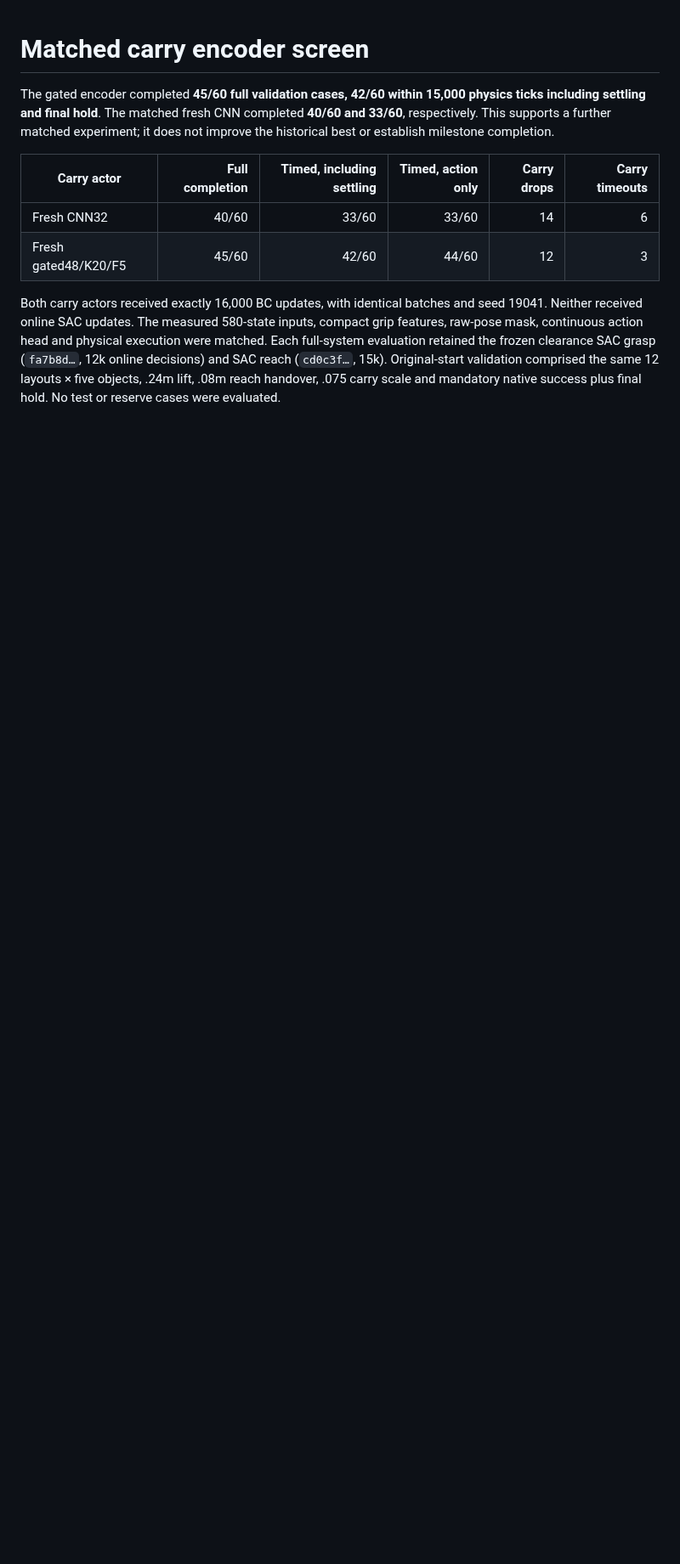
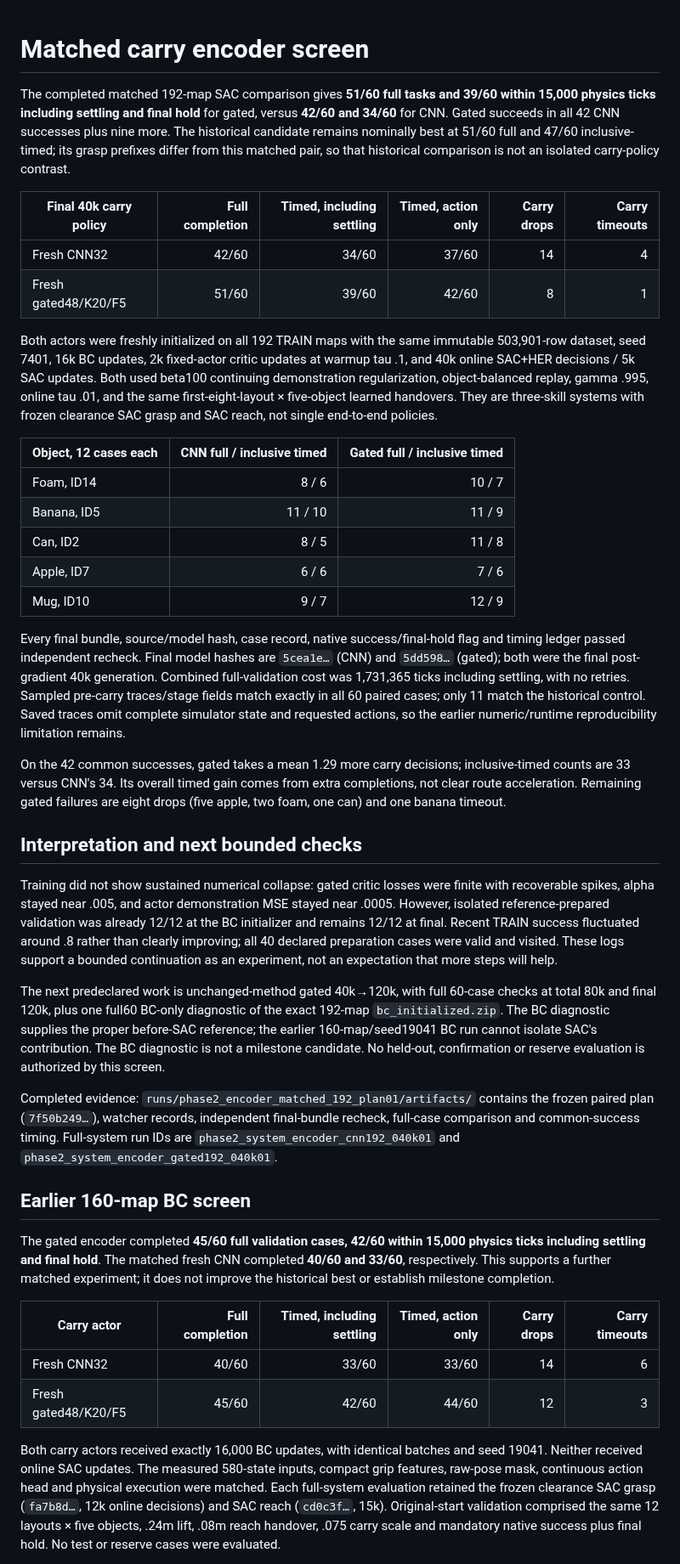
Before and after one commit to euph00/robotics_rl, a Markdown page: docs/phase2_encoder_screen.md, the part around one of its changes. Shown at 85% size. GitHub-like rendering; blank space fills up the shorter version.

Commit message:
Record matched192-map SAC encoder results and next bounded checks

```diff
--- a/docs/phase2_encoder_screen.md
+++ b/docs/phase2_encoder_screen.md
@@ -1,4 +1,35 @@
 # Matched carry encoder screen
+
+The completed matched 192-map SAC comparison gives **51/60 full tasks and 39/60 within 15,000 physics ticks including settling and final hold** for gated, versus **42/60 and 34/60** for CNN. Gated succeeds in all 42 CNN successes plus nine more. The historical candidate remains nominally best at 51/60 full and 47/60 inclusive-timed; its grasp prefixes differ from this matched pair, so that historical comparison is not an isolated carry-policy contrast.
+
+| Final 40k carry policy | Full completion | Timed, including settling | Timed, action only | Carry drops | Carry timeouts |
+|---|---:|---:|---:|---:|---:|
+| Fresh CNN32 | 42/60 | 34/60 | 37/60 | 14 | 4 |
+| Fresh gated48/K20/F5 | 51/60 | 39/60 | 42/60 | 8 | 1 |
+
+Both actors were freshly initialized on all 192 TRAIN maps with the same immutable 503,901-row dataset, seed 7401, 16k BC updates, 2k fixed-actor critic updates at warmup tau .1, and 40k online SAC+HER decisions / 5k SAC updates. Both used beta100 continuing demonstration regularization, object-balanced replay, gamma .995, online tau .01, and the same first-eight-layout × five-object learned handovers. They are three-skill systems with frozen clearance SAC grasp and SAC reach, not single end-to-end policies.
+
+| Object, 12 cases each | CNN full / inclusive timed | Gated full / inclusive timed |
+|---|---:|---:|
+| Foam, ID14 | 8 / 6 | 10 / 7 |
+| Banana, ID5 | 11 / 10 | 11 / 9 |
+| Can, ID2 | 8 / 5 | 11 / 8 |
+| Apple, ID7 | 6 / 6 | 7 / 6 |
+| Mug, ID10 | 9 / 7 | 12 / 9 |
+
+Every final bundle, source/model hash, case record, native success/final-hold flag and timing ledger passed independent recheck. Final model hashes are `5cea1e…` (CNN) and `5dd598…` (gated); both were the final post-gradient 40k generation. Combined full-validation cost was 1,731,365 ticks including settling, with no retries. Sampled pre-carry traces/stage fields match exactly in all 60 paired cases; only 11 match the historical control. Saved traces omit complete simulator state and requested actions, so the earlier numeric/runtime reproducibility limitation remains.
+
+On the 42 common successes, gated takes a mean 1.29 more carry decisions; inclusive-timed counts are 33 versus CNN's 34. Its overall timed gain comes from extra completions, not clear route acceleration. Remaining gated failures are eight drops (five apple, two foam, one can) and one banana timeout.
+
+## Interpretation and next bounded checks
+
+Training did not show sustained numerical collapse: gated critic losses were finite with recoverable spikes, alpha stayed near .005, and actor demonstration MSE stayed near .0005. However, isolated reference-prepared validation was already 12/12 at the BC initializer and remains 12/12 at final. Recent TRAIN success fluctuated around .8 rather than clearly improving; all 40 declared preparation cases were valid and visited. These logs support a bounded continuation as an experiment, not an expectation that more steps will help.
+
+The next predeclared work is unchanged-method gated 40k→120k, with full 60-case checks at total 80k and final 120k, plus one full60 BC-only diagnostic of the exact 192-map `bc_initialized.zip`. The BC diagnostic supplies the proper before-SAC reference; the earlier 160-map/seed19041 BC run cannot isolate SAC's contribution. The BC diagnostic is not a milestone candidate. No held-out, confirmation or reserve evaluation is authorized by this screen.
+
+Completed evidence: `runs/phase2_encoder_matched_192_plan01/artifacts/` contains the frozen paired plan (`7f50b249…`), watcher records, independent final-bundle recheck, full-case comparison and common-success timing. Full-system run IDs are `phase2_system_encoder_cnn192_040k01` and `phase2_system_encoder_gated192_040k01`.
+
+## Earlier 160-map BC screen
 
 The gated encoder completed **45/60 full validation cases, 42/60 within 15,000 physics ticks including settling and final hold**. The matched fresh CNN completed **40/60 and 33/60**, respectively. This supports a further matched experiment; it does not improve the historical best or establish milestone completion.
 
```
Also changed, not shown: other parts of docs/phase2_encoder_screen.md (+4 -4 lines).
